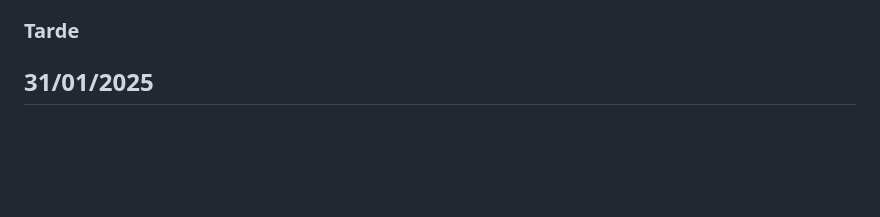
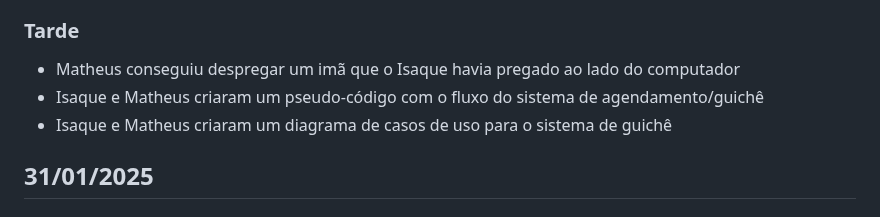
Before and after one commit to therapies-love-kids/modulo-avaliacao, a Markdown page: docs/md/diario.md, the part around the change. Drawn GitHub-style; blank space fills up the shorter version.

Commit message:
MOD: 'diario.md'

```diff
--- a/docs/md/diario.md
+++ b/docs/md/diario.md
@@ -19,6 +19,10 @@
 - Testes realizados com sucesso
 
 ### Tarde
+
+- Matheus conseguiu despregar um imã que o Isaque havia pregado ao lado do computador
+- Isaque e Matheus criaram um pseudo-código com o fluxo do sistema de agendamento/guichê
+- Isaque e Matheus criaram um diagrama de casos de uso para o sistema de guichê
 
 ## 31/01/2025
 
```
